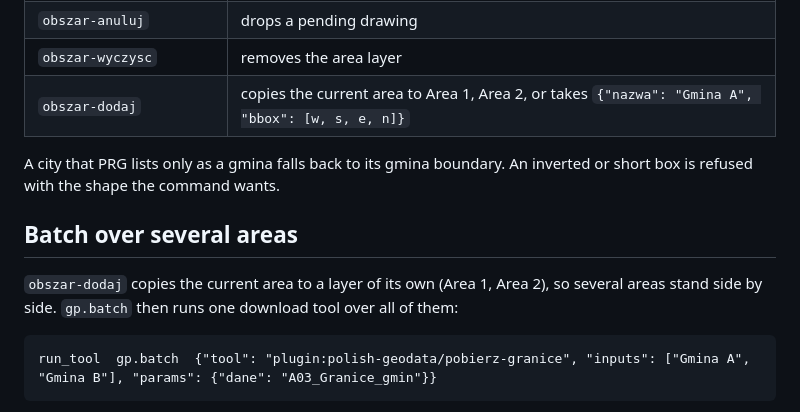
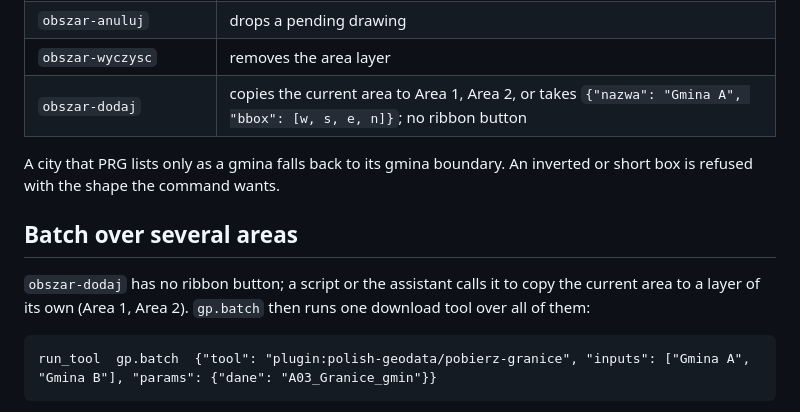
Before and after one commit to Wolren/rustgis-polish-geodata, a Markdown page: skills/polish-geodata/SKILL.md, the part around the change. GitHub-like rendering.

````diff
--- a/skills/polish-geodata/SKILL.md
+++ b/skills/polish-geodata/SKILL.md
@@ -31,15 +31,15 @@ Every download takes an area layer, a polygon layer on the map. The layer is "Ar
 | `obszar-przejmij` | moves that graphic into the area layer |
 | `obszar-anuluj` | drops a pending drawing |
 | `obszar-wyczysc` | removes the area layer |
-| `obszar-dodaj` | copies the current area to Area 1, Area 2, or takes `{"nazwa": "Gmina A", "bbox": [w, s, e, n]}` |
+| `obszar-dodaj` | copies the current area to Area 1, Area 2, or takes `{"nazwa": "Gmina A", "bbox": [w, s, e, n]}`; no ribbon button |
 
 A city that PRG lists only as a gmina falls back to its gmina boundary. An inverted or short box is
 refused with the shape the command wants.
 
 ## Batch over several areas
 
-`obszar-dodaj` copies the current area to a layer of its own (Area 1, Area 2), so several areas stand
-side by side. `gp.batch` then runs one download tool over all of them:
+`obszar-dodaj` has no ribbon button; a script or the assistant calls it to copy the current area to a
+layer of its own (Area 1, Area 2). `gp.batch` then runs one download tool over all of them:
 
 ```text
 run_tool  gp.batch  {"tool": "plugin:polish-geodata/pobierz-granice", "inputs": ["Gmina A", "Gmina B"], "params": {"dane": "A03_Granice_gmin"}}
````
Also changed, not shown: README.md (+3 -3 lines), assets/downloads-en.png, assets/elevation-en.png, assets/lookups-en.png, assets/register-en.png, assets/tab-en.png, assets/wms-en.png, 2 other files.
